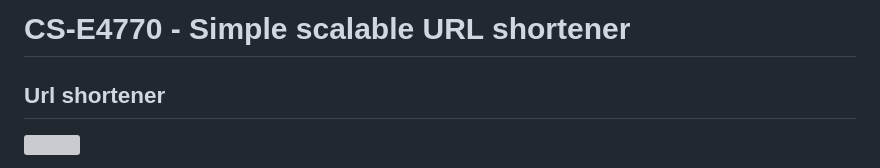
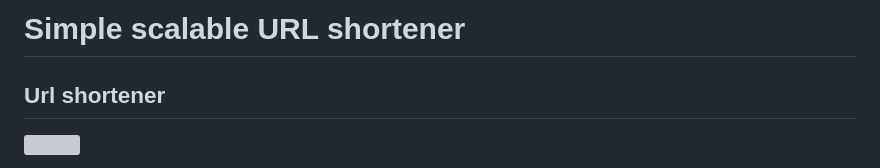
Before and after one commit to alifarjad/dswa-1, a Markdown page: readme.md, the part around the change. Drawn GitHub-style; grey boxes are pictures that could not be loaded.

```diff
--- a/readme.md
+++ b/readme.md
@@ -1,4 +1,4 @@
-# CS-E4770 - Simple scalable URL shortener
+# Simple scalable URL shortener
 
 ## Url shortener
 
```
